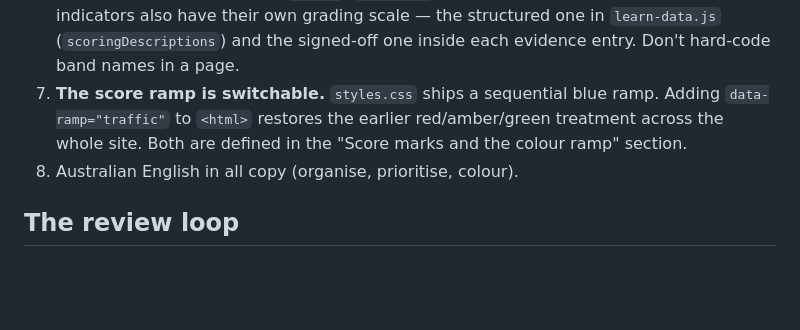
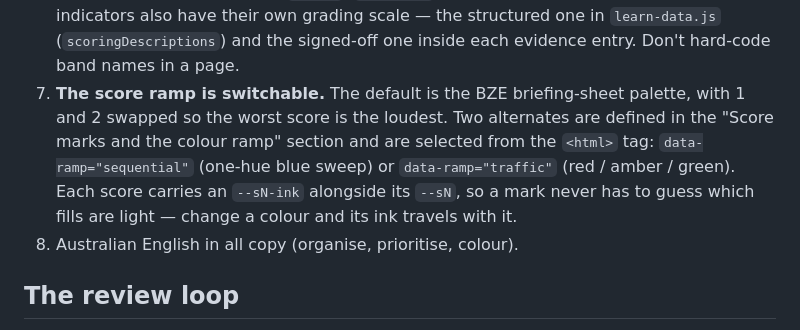
Before and after one commit to tejeshkashyap-bze/DigitalNAP, a Markdown page: CLAUDE.md, the part around the change. Rendered like a GitHub page; blank space fills up the shorter version.

```diff
--- a/CLAUDE.md
+++ b/CLAUDE.md
@@ -58,10 +58,14 @@ system is meant to look.
    structured one in `learn-data.js` (`scoringDescriptions`) and the
    signed-off one inside each evidence entry. Don't hard-code band names in
    a page.
-7. **The score ramp is switchable.** `styles.css` ships a sequential blue
-   ramp. Adding `data-ramp="traffic"` to `<html>` restores the earlier
-   red/amber/green treatment across the whole site. Both are defined in the
-   "Score marks and the colour ramp" section.
+7. **The score ramp is switchable.** The default is the BZE briefing-sheet
+   palette, with 1 and 2 swapped so the worst score is the loudest. Two
+   alternates are defined in the "Score marks and the colour ramp" section
+   and are selected from the `<html>` tag:
+   `data-ramp="sequential"` (one-hue blue sweep) or `data-ramp="traffic"`
+   (red / amber / green). Each score carries an `--sN-ink` alongside its
+   `--sN`, so a mark never has to guess which fills are light — change a
+   colour and its ink travels with it.
 8. Australian English in all copy (organise, prioritise, colour).
 
 ## The review loop
```
Also changed, not shown: HANDOFF.md (added, +106 -0 lines).
